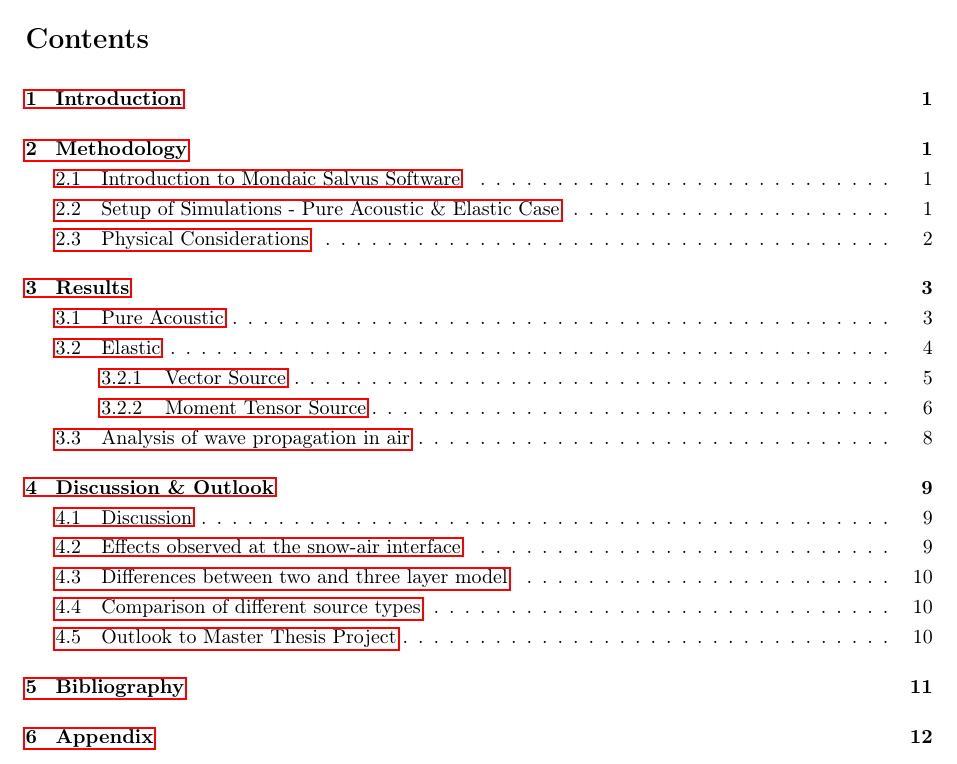
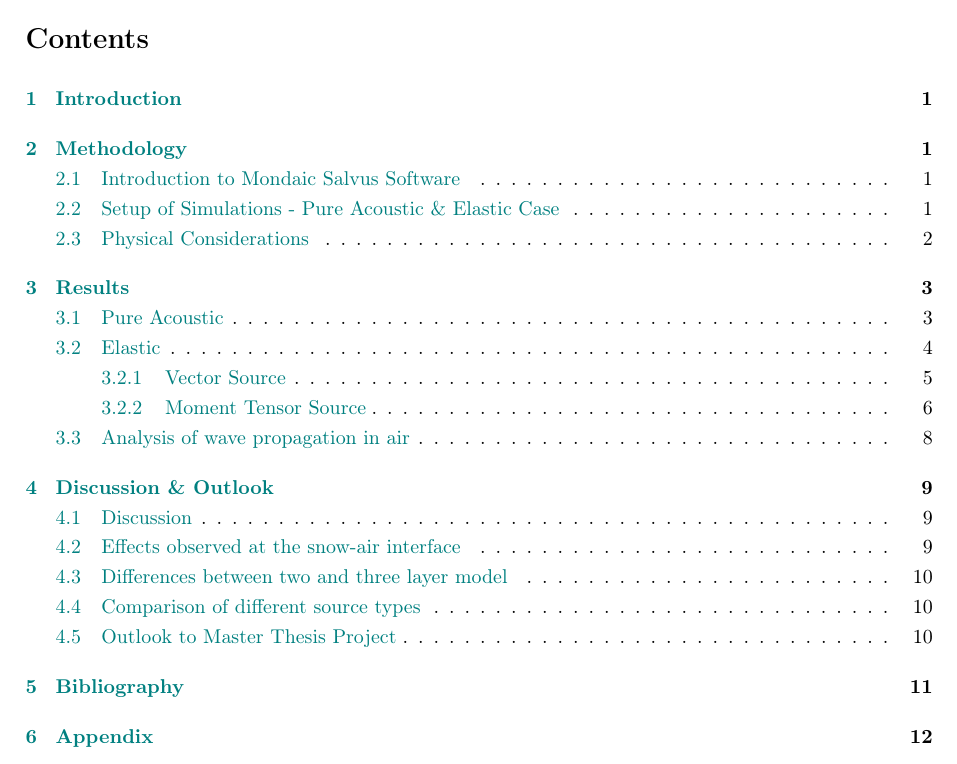
Before and after one commit to s-bachmann/researchmodule_agp, a LaTeX paper (report_researchmodule.tex): part of page 3 of 15, cut so that both start at the same text. Compiled offline with pdfLaTeX.

Commit message:
changed hyperref colors

```diff
--- a/report_researchmodule.tex
+++ b/report_researchmodule.tex
@@ -90,7 +90,7 @@
 
 % So that one can click on references. Set reference color.
 %\usepackage[colorlinks,bookmarks=false,linkcolor=blue,urlcolor=blue,color=blue]{hyperref}
-\usepackage{hyperref}
+\usepackage[colorlinks, citecolor=black, linkcolor=teal, urlcolor=violet]{hyperref}
 
 % To add filler text
 \usepackage{lipsum}
```
